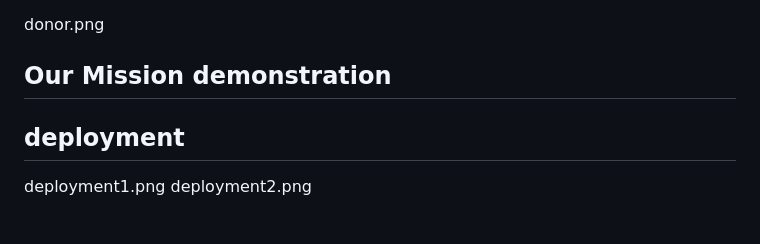
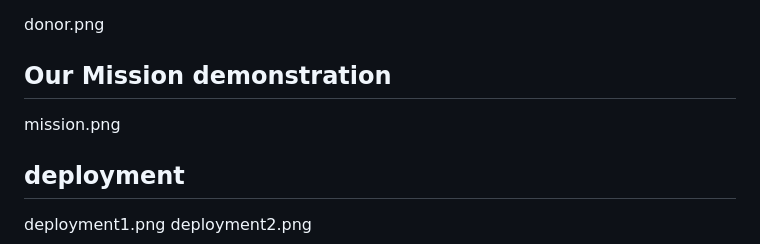
Before and after one commit to tesnimabdi16-netizen/Hackathon-project, a Markdown page: README.md, the part around the change. Rendered like a GitHub page; blank space fills up the shorter version.

Commit message:
Add mission image to README

```diff
--- a/README.md
+++ b/README.md
@@ -125,6 +125,7 @@ https://tesnimabdi16-netizen.github.io/Hackathon-project/
 ## Donors demo
 donor.png
 ## Our Mission demonstration
+mission.png
 
 ## deployment
 deployment1.png
```
